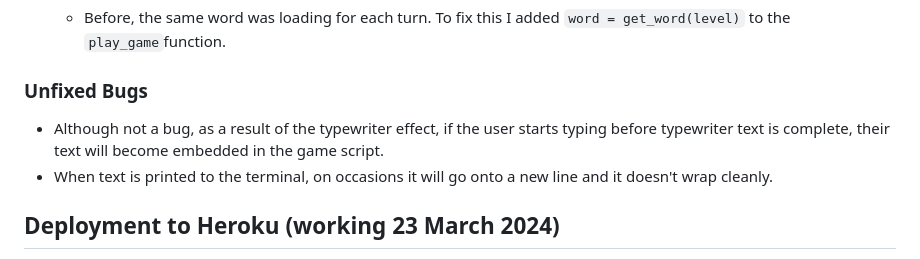
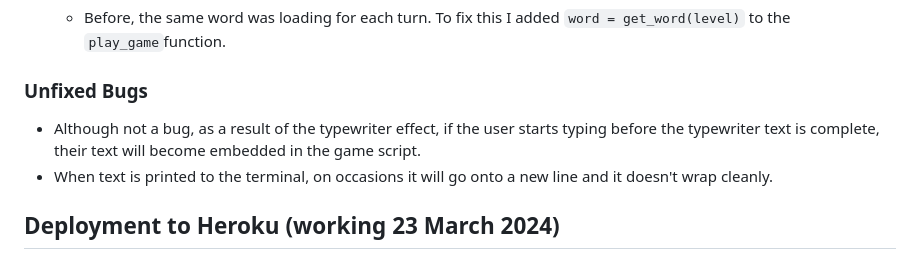
Before and after one commit to jdohertydev/blast-off, a Markdown page: README.md, the part around the change. Drawn GitHub-style.

Commit message:
Fix one typo in readme

```diff
--- a/README.md
+++ b/README.md
@@ -267,7 +267,7 @@ for character in text:
 
 ### Unfixed Bugs
 
-* Although not a bug, as a result of the typewriter effect, if the user starts typing before typewriter text is complete, their text will become embedded in the game script.
+* Although not a bug, as a result of the typewriter effect, if the user starts typing before the typewriter text is complete, their text will become embedded in the game script.
 * When text is printed to the terminal, on occasions it will go onto a new line and it doesn't wrap cleanly.
 
 ## Deployment to Heroku (working 23 March 2024)
```
